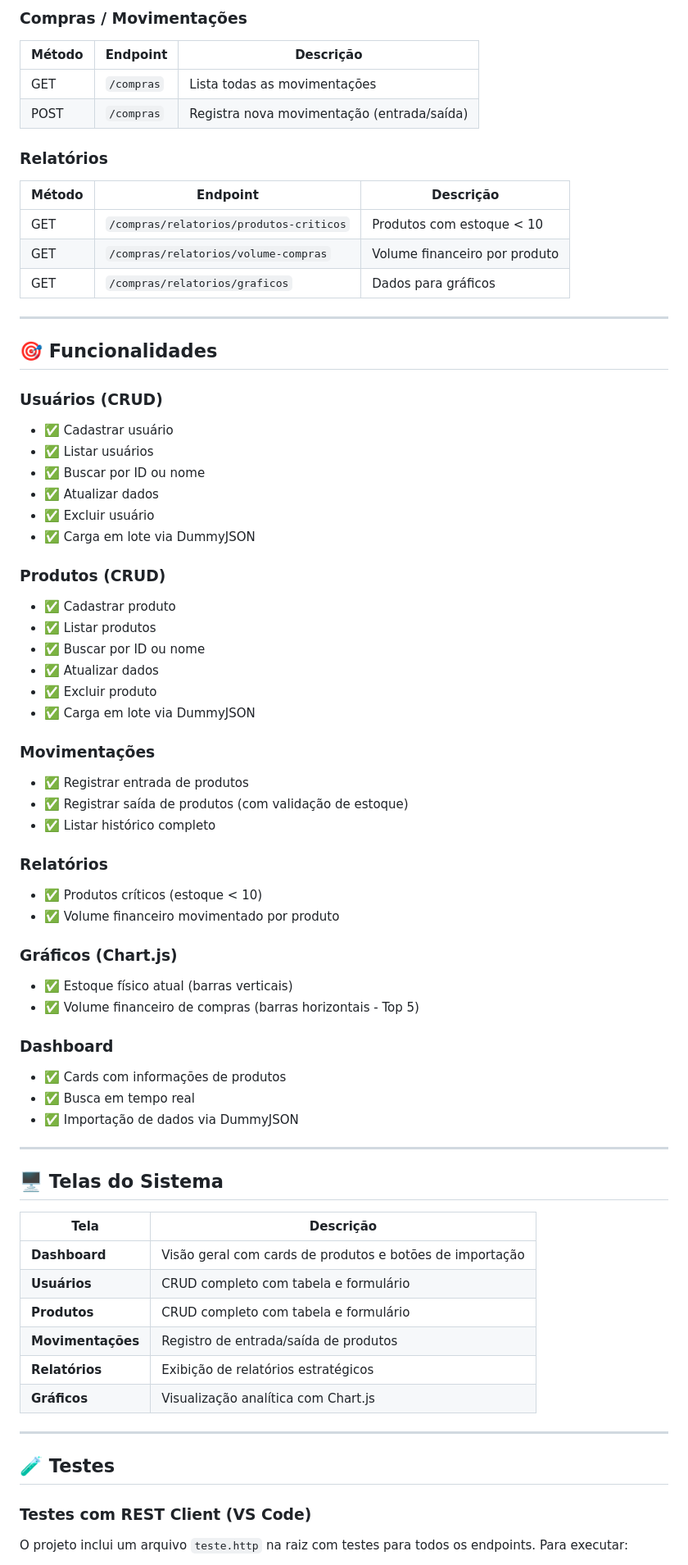
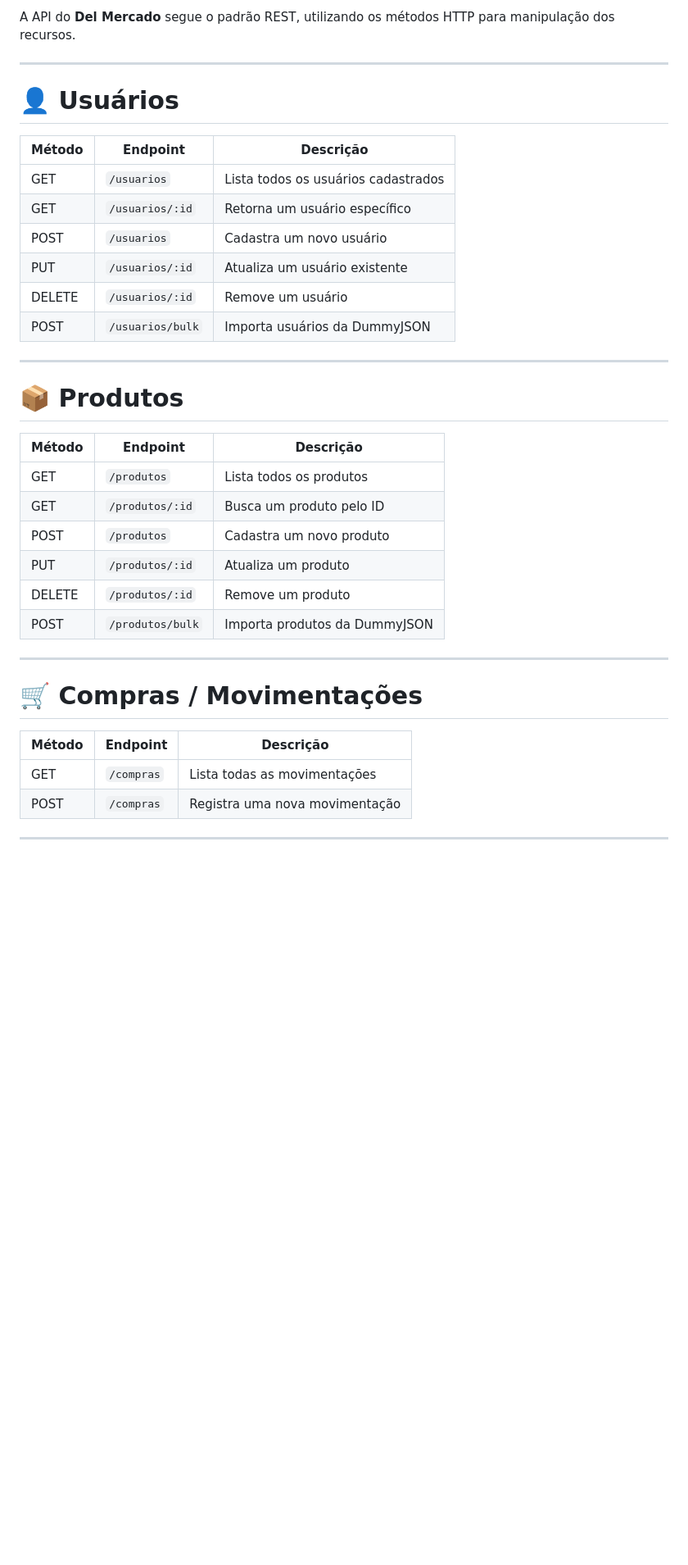
Before and after one commit to eli-bernardi/delmercado, a Markdown page: README.md, the part around one of its changes. Shown at 82% size. Rendered like a GitHub page; blank space fills up the shorter version.

```diff
--- a/README.md
+++ b/README.md
@@ -212,75 +254,40 @@ Abra o arquivo `frontend/html/index.html` no navegador ou sirva via Live Server.
 
-### Compras / Movimentações
-
-| Método | Endpoint | Descrição |
-|--------|----------|-----------|
-| GET | `/compras` | Lista todas as movimentações |
-| POST | `/compras` | Registra nova movimentação (entrada/saída) |
-
-### Relatórios
-
-| Método | Endpoint | Descrição |
-|--------|----------|-----------|
-| GET | `/compras/relatorios/produtos-criticos` | Produtos com estoque < 10 |
-| GET | `/compras/relatorios/volume-compras` | Volume financeiro por produto |
-| GET | `/compras/relatorios/graficos` | Dados para gráficos |
+A API do **Del Mercado** segue o padrão REST, utilizando os métodos HTTP para manipulação dos recursos.
 
 ---
 
-## 🎯 Funcionalidades
+# 👤 Usuários
 
-### Usuários (CRUD)
-- ✅ Cadastrar usuário
-- ✅ Listar usuários
-- ✅ Buscar por ID ou nome
-- ✅ Atualizar dados
-- ✅ Excluir usuário
-- ✅ Carga em lote via DummyJSON
-
-### Produtos (CRUD)
-- ✅ Cadastrar produto
-- ✅ Listar produtos
-- ✅ Buscar por ID ou nome
-- ✅ Atualizar dados
-- ✅ Excluir produto
-- ✅ Carga em lote via DummyJSON
-
-### Movimentações
-- ✅ Registrar entrada de produtos
-- ✅ Registrar saída de produtos (com validação de estoque)
-- ✅ Listar histórico completo
-
-### Relatórios
-- ✅ Produtos críticos (estoque < 10)
-- ✅ Volume financeiro movimentado por produto
-
-### Gráficos (Chart.js)
-- ✅ Estoque físico atual (barras verticais)
-- ✅ Volume financeiro de compras (barras horizontais - Top 5)
-
-### Dashboard
-- ✅ Cards com informações de produtos
-- ✅ Busca em tempo real
-- ✅ Importação de dados via DummyJSON
+| Método | Endpoint | Descrição |
+|---------|----------|-----------|
+| GET | `/usuarios` | Lista todos os usuários cadastrados |
+| GET | `/usuarios/:id` | Retorna um usuário específico |
+| POST | `/usuarios` | Cadastra um novo usuário |
+| PUT | `/usuarios/:id` | Atualiza um usuário existente |
+| DELETE | `/usuarios/:id` | Remove um usuário |
+| POST | `/usuarios/bulk` | Importa usuários da DummyJSON |
 
 ---
 
-## 🖥️ Telas do Sistema
+# 📦 Produtos
 
-| Tela | Descrição |
-|------|-----------|
-| **Dashboard** | Visão geral com cards de produtos e botões de importação |
-| **Usuários** | CRUD completo com tabela e formulário |
-| **Produtos** | CRUD completo com tabela e formulário |
-| **Movimentações** | Registro de entrada/saída de produtos |
-| **Relatórios** | Exibição de relatórios estratégicos |
-| **Gráficos** | Visualização analítica com Chart.js |
+| Método | Endpoint | Descrição |
+|---------|----------|-----------|
+| GET | `/produtos` | Lista todos os produtos |
+| GET | `/produtos/:id` | Busca um produto pelo ID |
+| POST | `/produtos` | Cadastra um novo produto |
+| PUT | `/produtos/:id` | Atualiza um produto |
+| DELETE | `/produtos/:id` | Remove um produto |
+| POST | `/produtos/bulk` | Importa produtos da DummyJSON |
 
 ---
 
-## 🧪 Testes
+# 🛒 Compras / Movimentações
 
-### Testes com REST Client (VS Code)
+| Método | Endpoint | Descrição |
+|---------|----------|-----------|
+| GET | `/compras` | Lista todas as movimentações |
+| POST | `/compras` | Registra uma nova movimentação |
 
-O projeto inclui um arquivo `teste.http` na raiz com testes para todos os endpoints. Para executar:
+---
 
```
Also changed, not shown: other parts of README.md (+440 -135 lines).
